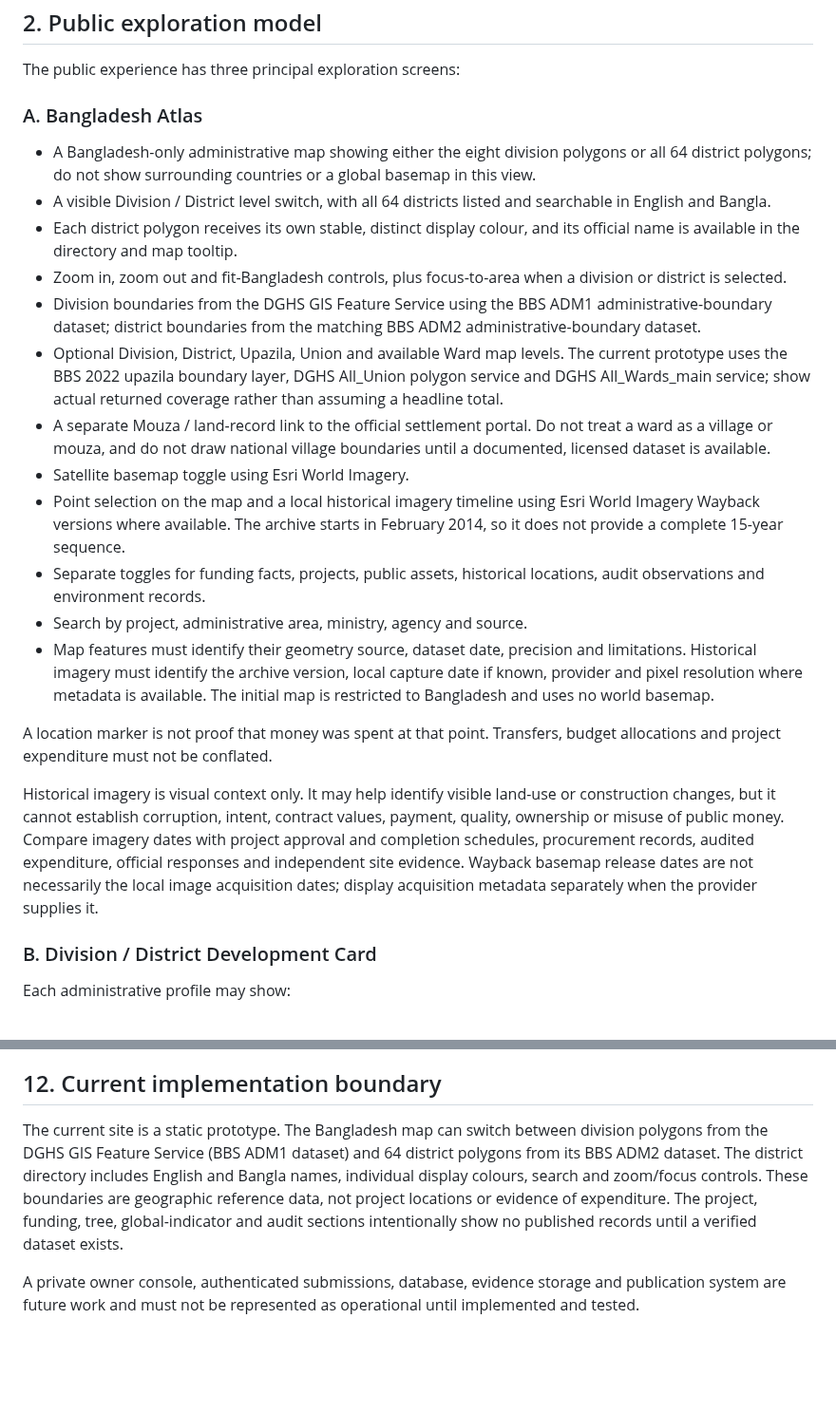
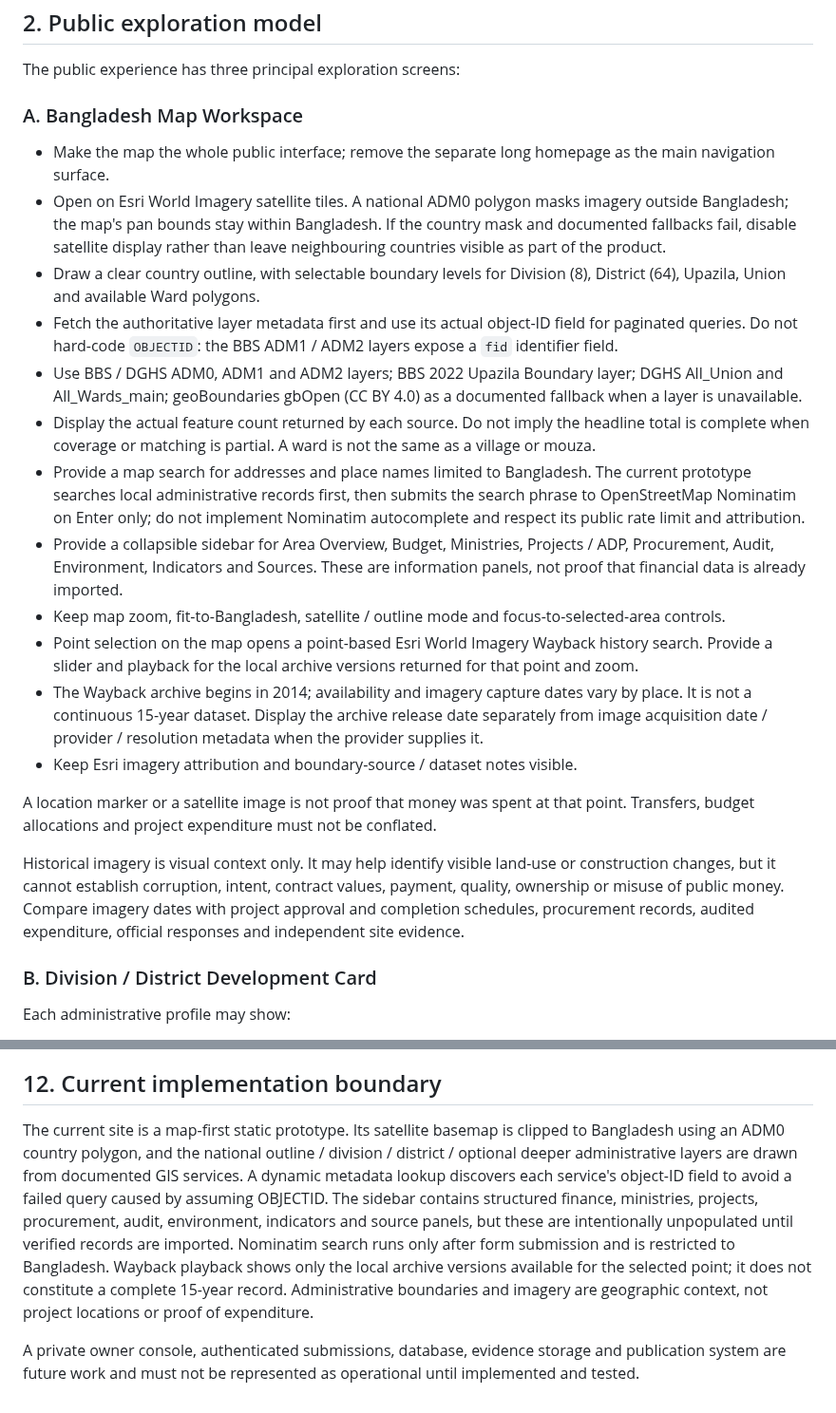
Before and after one commit to AmarsonarbanglaDEV/letsmakebangladeshgreat, a Markdown page: docs/PROJECT_BLUEPRINT.md, 2 parts joined by grey strips. Shown at 95% size. Drawn GitHub-style; blank space fills up the shorter version.

Commit message:
Document the Bangladesh-only map workspace and evidence limitations

```diff
--- a/docs/PROJECT_BLUEPRINT.md
+++ b/docs/PROJECT_BLUEPRINT.md
@@ -10,24 +10,23 @@ The platform is an information and research tool. It does not determine guilt, a
 
 The public experience has three principal exploration screens:
 
-### A. Bangladesh Atlas
-- A Bangladesh-only administrative map showing either the eight division polygons or all 64 district polygons; do not show surrounding countries or a global basemap in this view.
-- A visible Division / District level switch, with all 64 districts listed and searchable in English and Bangla.
-- Each district polygon receives its own stable, distinct display colour, and its official name is available in the directory and map tooltip.
-- Zoom in, zoom out and fit-Bangladesh controls, plus focus-to-area when a division or district is selected.
-- Division boundaries from the DGHS GIS Feature Service using the BBS ADM1 administrative-boundary dataset; district boundaries from the matching BBS ADM2 administrative-boundary dataset.
-- Optional Division, District, Upazila, Union and available Ward map levels. The current prototype uses the BBS 2022 upazila boundary layer, DGHS All_Union polygon service and DGHS All_Wards_main service; show actual returned coverage rather than assuming a headline total.
-- A separate Mouza / land-record link to the official settlement portal. Do not treat a ward as a village or mouza, and do not draw national village boundaries until a documented, licensed dataset is available.
-- Satellite basemap toggle using Esri World Imagery.
-- Point selection on the map and a local historical imagery timeline using Esri World Imagery Wayback versions where available. The archive starts in February 2014, so it does not provide a complete 15-year sequence.
-- Separate toggles for funding facts, projects, public assets, historical locations, audit observations and environment records.
-- Search by project, administrative area, ministry, agency and source.
-- Map features must identify their geometry source, dataset date, precision and limitations. Historical imagery must identify the archive version, local capture date if known, provider and pixel resolution where metadata is available. The initial map is restricted to Bangladesh and uses no world basemap.
+### A. Bangladesh Map Workspace
+- Make the map the whole public interface; remove the separate long homepage as the main navigation surface.
+- Open on Esri World Imagery satellite tiles. A national ADM0 polygon masks imagery outside Bangladesh; the map's pan bounds stay within Bangladesh. If the country mask and documented fallbacks fail, disable satellite display rather than leave neighbouring countries visible as part of the product.
+- Draw a clear country outline, with selectable boundary levels for Division (8), District (64), Upazila, Union and available Ward polygons.
+- Fetch the authoritative layer metadata first and use its actual object-ID field for paginated queries. Do not hard-code `OBJECTID`: the BBS ADM1 / ADM2 layers expose a `fid` identifier field.
+- Use BBS / DGHS ADM0, ADM1 and ADM2 layers; BBS 2022 Upazila Boundary layer; DGHS All_Union and All_Wards_main; geoBoundaries gbOpen (CC BY 4.0) as a documented fallback when a layer is unavailable.
+- Display the actual feature count returned by each source. Do not imply the headline total is complete when coverage or matching is partial. A ward is not the same as a village or mouza.
+- Provide a map search for addresses and place names limited to Bangladesh. The current prototype searches local administrative records first, then submits the search phrase to OpenStreetMap Nominatim on Enter only; do not implement Nominatim autocomplete and respect its public rate limit and attribution.
+- Provide a collapsible sidebar for Area Overview, Budget, Ministries, Projects / ADP, Procurement, Audit, Environment, Indicators and Sources. These are information panels, not proof that financial data is already imported.
+- Keep map zoom, fit-to-Bangladesh, satellite / outline mode and focus-to-selected-area controls.
+- Point selection on the map opens a point-based Esri World Imagery Wayback history search. Provide a slider and playback for the local archive versions returned for that point and zoom.
+- The Wayback archive begins in 2014; availability and imagery capture dates vary by place. It is not a continuous 15-year dataset. Display the archive release date separately from image acquisition date / provider / resolution metadata when the provider supplies it.
+- Keep Esri imagery attribution and boundary-source / dataset notes visible.
 
-A location marker is not proof that money was spent at that point. Transfers, budget allocations and project expenditure must not be conflated.
+A location marker or a satellite image is not proof that money was spent at that point. Transfers, budget allocations and project expenditure must not be conflated.
 
-Historical imagery is visual context only. It may help identify visible land-use or construction changes, but it cannot establish corruption, intent, contract values, payment, quality, ownership or misuse of public money. Compare imagery dates with project approval and completion schedules, procurement records, audited expenditure, official responses and independent site evidence. Wayback basemap release dates are not necessarily the local image acquisition dates; display acquisition metadata separately when the provider supplies it.
-
+Historical imagery is visual context only. It may help identify visible land-use or construction changes, but it cannot establish corruption, intent, contract values, payment, quality, ownership or misuse of public money. Compare imagery dates with project approval and completion schedules, procurement records, audited expenditure, official responses and independent site evidence.
 ### B. Division / District Development Card
 Each administrative profile may show:
 - Name in English and Bangla.
@@ -199,6 +198,6 @@ Private case tracking, confidential notes, personal details and restricted origi
 
 ## 12. Current implementation boundary
 
-The current site is a static prototype. The Bangladesh map can switch between division polygons from the DGHS GIS Feature Service (BBS ADM1 dataset) and 64 district polygons from its BBS ADM2 dataset. The district directory includes English and Bangla names, individual display colours, search and zoom/focus controls. These boundaries are geographic reference data, not project locations or evidence of expenditure. The project, funding, tree, global-indicator and audit sections intentionally show no published records until a verified dataset exists.
+The current site is a map-first static prototype. Its satellite basemap is clipped to Bangladesh using an ADM0 country polygon, and the national outline / division / district / optional deeper administrative layers are drawn from documented GIS services. A dynamic metadata lookup discovers each service's object-ID field to avoid a failed query caused by assuming OBJECTID. The sidebar contains structured finance, ministries, projects, procurement, audit, environment, indicators and source panels, but these are intentionally unpopulated until verified records are imported. Nominatim search runs only after form submission and is restricted to Bangladesh. Wayback playback shows only the local archive versions available for the selected point; it does not constitute a complete 15-year record. Administrative boundaries and imagery are geographic context, not project locations or proof of expenditure.
 
 A private owner console, authenticated submissions, database, evidence storage and publication system are future work and must not be represented as operational until implemented and tested.
```
